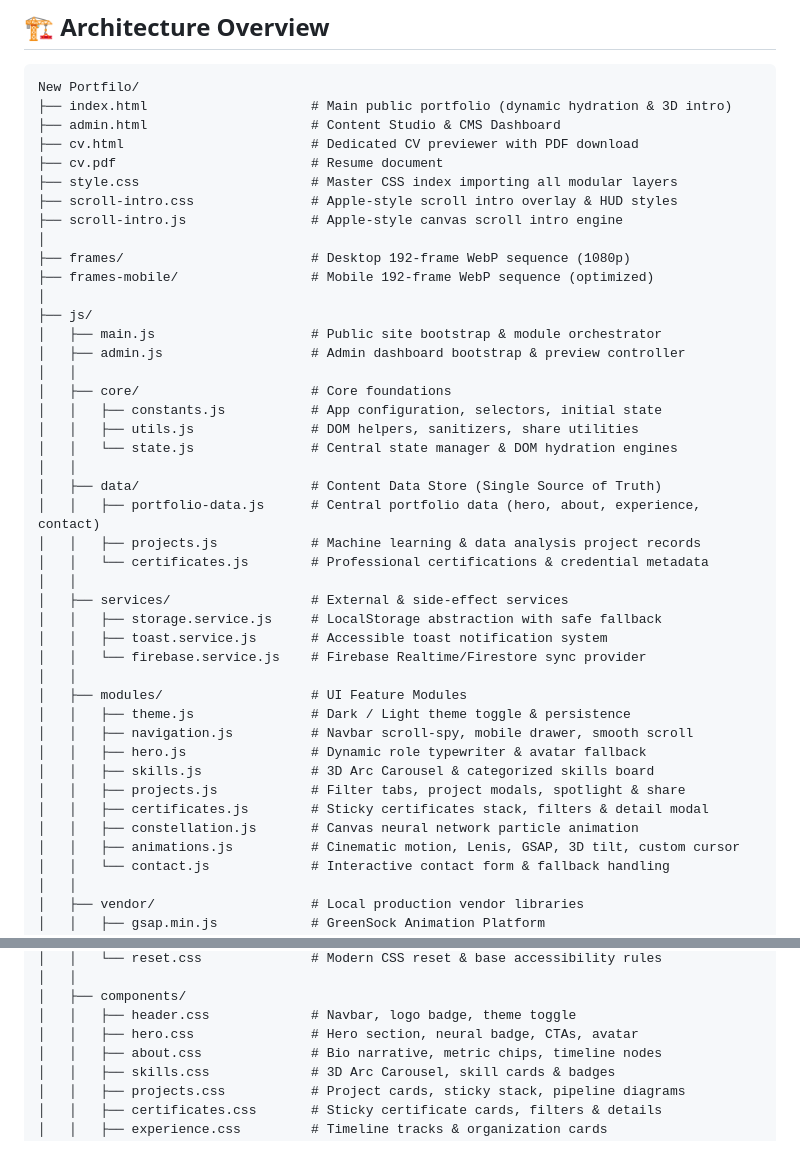
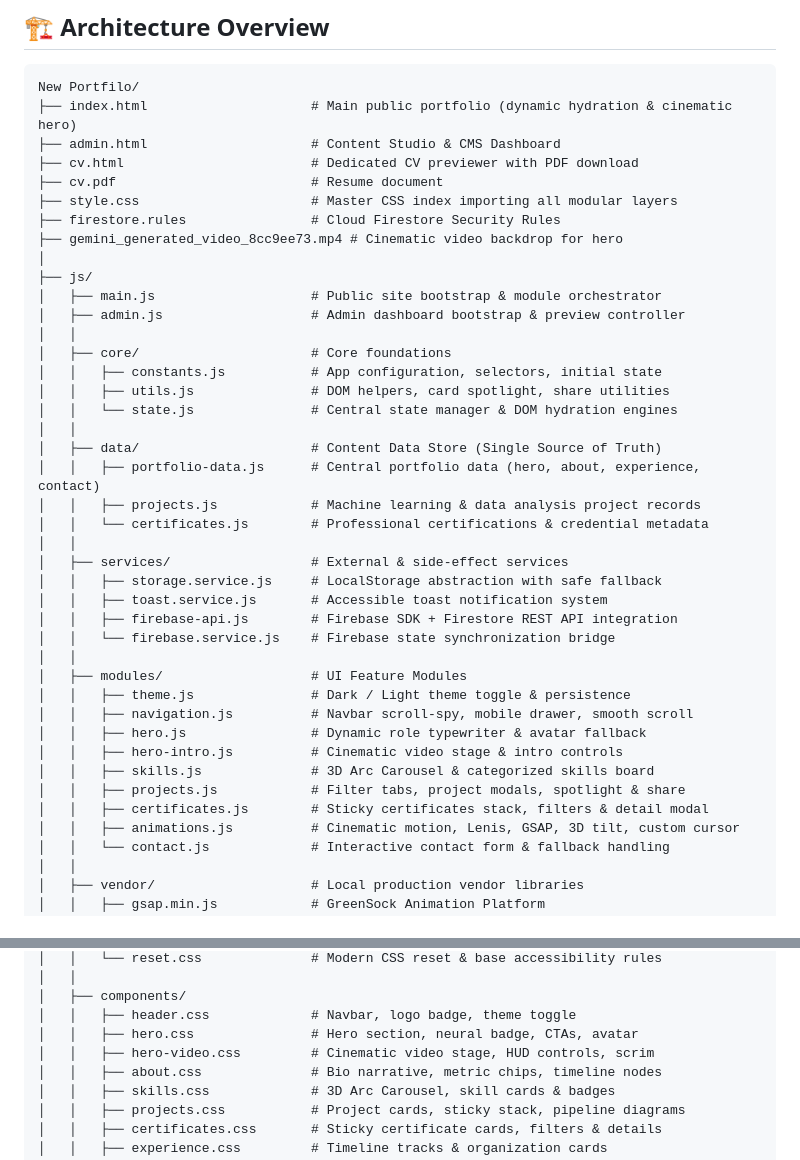
Before and after one commit to nour714/portfolio-sarah, a Markdown page: README.md, 2 parts joined by grey strips. GitHub-like rendering.

````diff
--- a/README.md
+++ b/README.md
@@ -31,16 +31,13 @@
 
 ```
 New Portfilo/
-├── index.html                     # Main public portfolio (dynamic hydration & 3D intro)
+├── index.html                     # Main public portfolio (dynamic hydration & cinematic hero)
 ├── admin.html                     # Content Studio & CMS Dashboard
 ├── cv.html                        # Dedicated CV previewer with PDF download
 ├── cv.pdf                         # Resume document
 ├── style.css                      # Master CSS index importing all modular layers
-├── scroll-intro.css               # Apple-style scroll intro overlay & HUD styles
-├── scroll-intro.js                # Apple-style canvas scroll intro engine
-│
-├── frames/                        # Desktop 192-frame WebP sequence (1080p)
-├── frames-mobile/                 # Mobile 192-frame WebP sequence (optimized)
+├── firestore.rules                # Cloud Firestore Security Rules
+├── gemini_generated_video_8cc9ee73.mp4 # Cinematic video backdrop for hero
 │
 ├── js/
 │   ├── main.js                    # Public site bootstrap & module orchestrator
@@ -48,7 +45,7 @@ New Portfilo/
 │   │
 │   ├── core/                      # Core foundations
 │   │   ├── constants.js           # App configuration, selectors, initial state
-│   │   ├── utils.js               # DOM helpers, sanitizers, share utilities
+│   │   ├── utils.js               # DOM helpers, card spotlight, share utilities
 │   │   └── state.js               # Central state manager & DOM hydration engines
 │   │
 │   ├── data/                      # Content Data Store (Single Source of Truth)
@@ -59,16 +56,17 @@ New Portfilo/
 │   ├── services/                  # External & side-effect services
 │   │   ├── storage.service.js     # LocalStorage abstraction with safe fallback
 │   │   ├── toast.service.js       # Accessible toast notification system
-│   │   └── firebase.service.js    # Firebase Realtime/Firestore sync provider
+│   │   ├── firebase-api.js        # Firebase SDK + Firestore REST API integration
+│   │   └── firebase.service.js    # Firebase state synchronization bridge
 │   │
 │   ├── modules/                   # UI Feature Modules
 │   │   ├── theme.js               # Dark / Light theme toggle & persistence
 │   │   ├── navigation.js          # Navbar scroll-spy, mobile drawer, smooth scroll
 │   │   ├── hero.js                # Dynamic role typewriter & avatar fallback
+│   │   ├── hero-intro.js          # Cinematic video stage & intro controls
 │   │   ├── skills.js              # 3D Arc Carousel & categorized skills board
 │   │   ├── projects.js            # Filter tabs, project modals, spotlight & share
 │   │   ├── certificates.js        # Sticky certificates stack, filters & detail modal
-│   │   ├── constellation.js       # Canvas neural network particle animation
 │   │   ├── animations.js          # Cinematic motion, Lenis, GSAP, 3D tilt, custom cursor
 │   │   └── contact.js             # Interactive contact form & fallback handling
 │   │
@@ -89,6 +87,7 @@ New Portfilo/
 │   ├── components/
 │   │   ├── header.css             # Navbar, logo badge, theme toggle
 │   │   ├── hero.css               # Hero section, neural badge, CTAs, avatar
+│   │   ├── hero-video.css         # Cinematic video stage, HUD controls, scrim
 │   │   ├── about.css              # Bio narrative, metric chips, timeline nodes
 │   │   ├── skills.css             # 3D Arc Carousel, skill cards & badges
 │   │   ├── projects.css           # Project cards, sticky stack, pipeline diagrams
````
